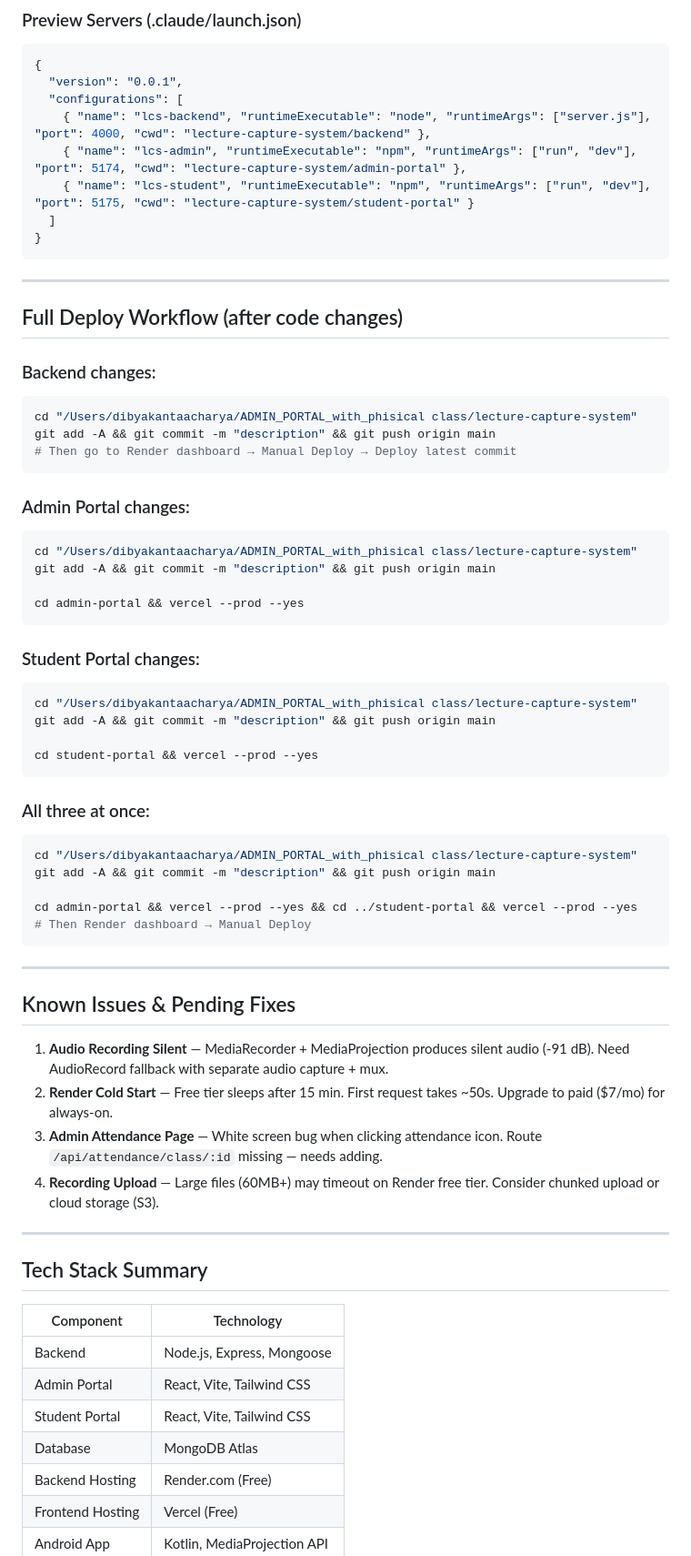
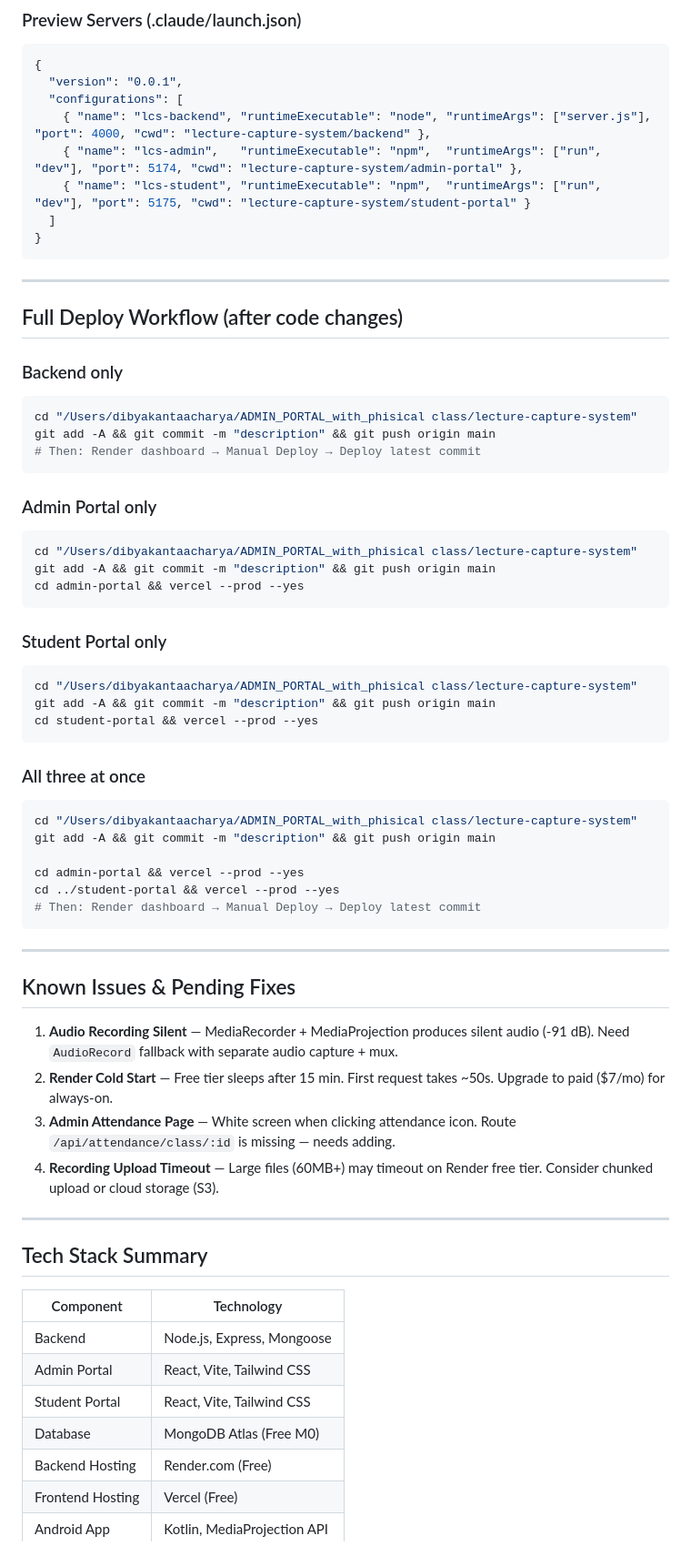
Before and after one commit to dibyacharya/phisical_class, a Markdown page: DEPLOYMENT.md, the part around one of its changes. Shown at 91% size. GitHub-like rendering.

````diff
--- a/DEPLOYMENT.md
+++ b/DEPLOYMENT.md
@@ -194,8 +260,8 @@ ALLOWED_ORIGINS=http://localhost:5174,http://localhost:5175
   "version": "0.0.1",
   "configurations": [
     { "name": "lcs-backend", "runtimeExecutable": "node", "runtimeArgs": ["server.js"], "port": 4000, "cwd": "lecture-capture-system/backend" },
-    { "name": "lcs-admin", "runtimeExecutable": "npm", "runtimeArgs": ["run", "dev"], "port": 5174, "cwd": "lecture-capture-system/admin-portal" },
-    { "name": "lcs-student", "runtimeExecutable": "npm", "runtimeArgs": ["run", "dev"], "port": 5175, "cwd": "lecture-capture-system/student-portal" }
+    { "name": "lcs-admin",   "runtimeExecutable": "npm",  "runtimeArgs": ["run", "dev"], "port": 5174, "cwd": "lecture-capture-system/admin-portal" },
+    { "name": "lcs-student", "runtimeExecutable": "npm",  "runtimeArgs": ["run", "dev"], "port": 5175, "cwd": "lecture-capture-system/student-portal" }
   ]
 }
 ```
@@ -204,46 +270,45 @@ ALLOWED_ORIGINS=http://localhost:5174,http://localhost:5175
 
 ## Full Deploy Workflow (after code changes)
 
-### Backend changes:
+### Backend only
 ```bash
 cd "/Users/dibyakantaacharya/ADMIN_PORTAL_with_phisical class/lecture-capture-system"
 git add -A && git commit -m "description" && git push origin main
-# Then go to Render dashboard → Manual Deploy → Deploy latest commit
+# Then: Render dashboard → Manual Deploy → Deploy latest commit
 ```
 
-### Admin Portal changes:
+### Admin Portal only
+```bash
+cd "/Users/dibyakantaacharya/ADMIN_PORTAL_with_phisical class/lecture-capture-system"
+git add -A && git commit -m "description" && git push origin main
+cd admin-portal && vercel --prod --yes
+```
+
+### Student Portal only
+```bash
+cd "/Users/dibyakantaacharya/ADMIN_PORTAL_with_phisical class/lecture-capture-system"
+git add -A && git commit -m "description" && git push origin main
+cd student-portal && vercel --prod --yes
+```
+
+### All three at once
 ```bash
 cd "/Users/dibyakantaacharya/ADMIN_PORTAL_with_phisical class/lecture-capture-system"
 git add -A && git commit -m "description" && git push origin main
 
 cd admin-portal && vercel --prod --yes
-```
-
-### Student Portal changes:
-```bash
-cd "/Users/dibyakantaacharya/ADMIN_PORTAL_with_phisical class/lecture-capture-system"
-git add -A && git commit -m "description" && git push origin main
-
-cd student-portal && vercel --prod --yes
-```
-
-### All three at once:
-```bash
-cd "/Users/dibyakantaacharya/ADMIN_PORTAL_with_phisical class/lecture-capture-system"
-git add -A && git commit -m "description" && git push origin main
-
-cd admin-portal && vercel --prod --yes && cd ../student-portal && vercel --prod --yes
-# Then Render dashboard → Manual Deploy
+cd ../student-portal && vercel --prod --yes
+# Then: Render dashboard → Manual Deploy → Deploy latest commit
 ```
 
 ---
 
 ## Known Issues & Pending Fixes
 
-1. **Audio Recording Silent** — MediaRecorder + MediaProjection produces silent audio (-91 dB). Need AudioRecord fallback with separate audio capture + mux.
+1. **Audio Recording Silent** — MediaRecorder + MediaProjection produces silent audio (-91 dB). Need `AudioRecord` fallback with separate audio capture + mux.
 2. **Render Cold Start** — Free tier sleeps after 15 min. First request takes ~50s. Upgrade to paid ($7/mo) for always-on.
-3. **Admin Attendance Page** — White screen bug when clicking attendance icon. Route `/api/attendance/class/:id` missing — needs adding.
-4. **Recording Upload** — Large files (60MB+) may timeout on Render free tier. Consider chunked upload or cloud storage (S3).
+3. **Admin Attendance Page** — White screen when clicking attendance icon. Route `/api/attendance/class/:id` is missing — needs adding.
+4. **Recording Upload Timeout** — Large files (60MB+) may timeout on Render free tier. Consider chunked upload or cloud storage (S3).
 
 ---
 
@@ -254,7 +319,7 @@ cd admin-portal && vercel --prod --yes && cd ../student-portal && vercel --prod
 | Backend | Node.js, Express, Mongoose |
 | Admin Portal | React, Vite, Tailwind CSS |
 | Student Portal | React, Vite, Tailwind CSS |
-| Database | MongoDB Atlas |
+| Database | MongoDB Atlas (Free M0) |
 | Backend Hosting | Render.com (Free) |
 | Frontend Hosting | Vercel (Free) |
 | Android App | Kotlin, MediaProjection API |
````
Also changed, not shown: other parts of DEPLOYMENT.md (+88 -22 lines).
